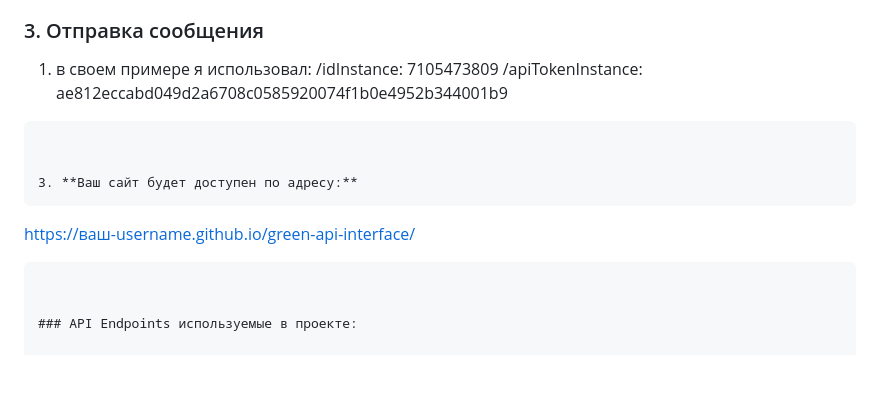
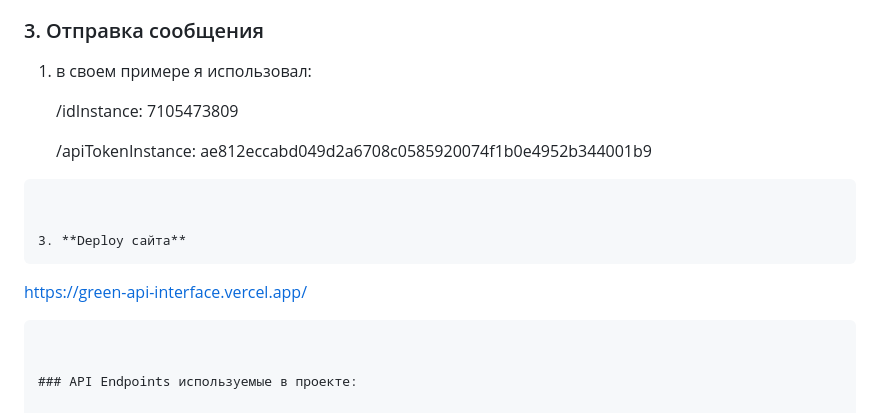
Before and after one commit to jfnjnfdvndfjvjndfvjn/green-api-interface, a Markdown page: README.md, the part around the change. Drawn GitHub-style; blank space fills up the shorter version.

````diff
--- a/README.md
+++ b/README.md
@@ -31,15 +31,18 @@ HTML-страница с интеграцией GREEN-API для работы с
    - **sendMessage** / **sendFileByUrl** - откроют дополнительные поля
 
 ### 3. Отправка сообщения
+
 1. в своем примере я использовал:
+
    /idInstance: 7105473809
+
    /apiTokenInstance: ae812eccabd049d2a6708c0585920074f1b0e4952b344001b9
 ```
 
 
-3. **Ваш сайт будет доступен по адресу:**
+3. **Deploy сайта**
    ```
-   https://ваш-username.github.io/green-api-interface/
+   https://green-api-interface.vercel.app/
    ```
 
 
````
